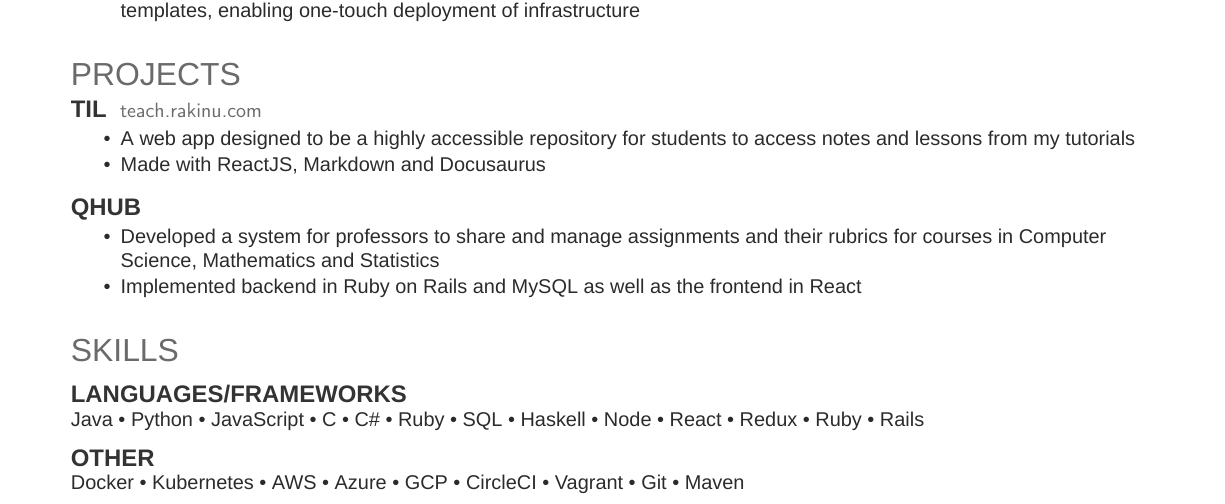
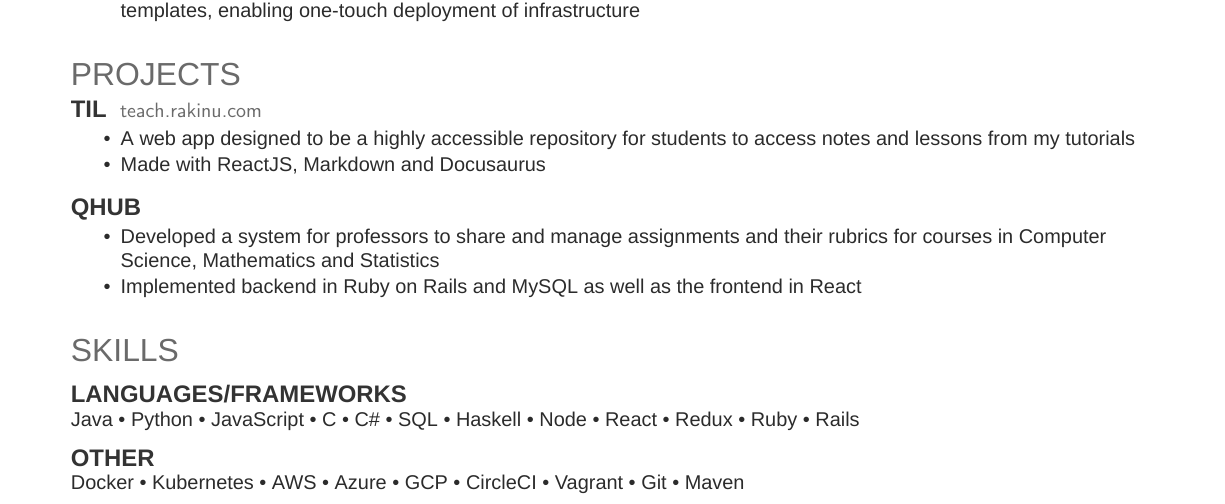
Before and after one commit to ItsMeWithTheFace/Resume, a LaTeX CV (rakin.uddin.tex): part of the page, cut so that both start at the same text. Compiled offline with XeLaTeX; a missing font is replaced by an installed copy or a similar font.

Commit message:
removed extra ruby in skills

```diff
--- a/rakin.uddin.tex
+++ b/rakin.uddin.tex
@@ -137,7 +137,7 @@
 \begin{minipage}[t]{1.0\textwidth}
 \subsection{Languages/Frameworks}
 Java \textbullet{} Python \textbullet{} JavaScript \textbullet{} C \textbullet{}
-C\# \textbullet{} Ruby \textbullet{} SQL \textbullet{} Haskell \textbullet{}
+C\# \textbullet{} SQL \textbullet{} Haskell \textbullet{}
 Node \textbullet{} React \textbullet{} Redux \textbullet{} Ruby \textbullet{} Rails
 \sectionsep
 \subsection{Other}
```
